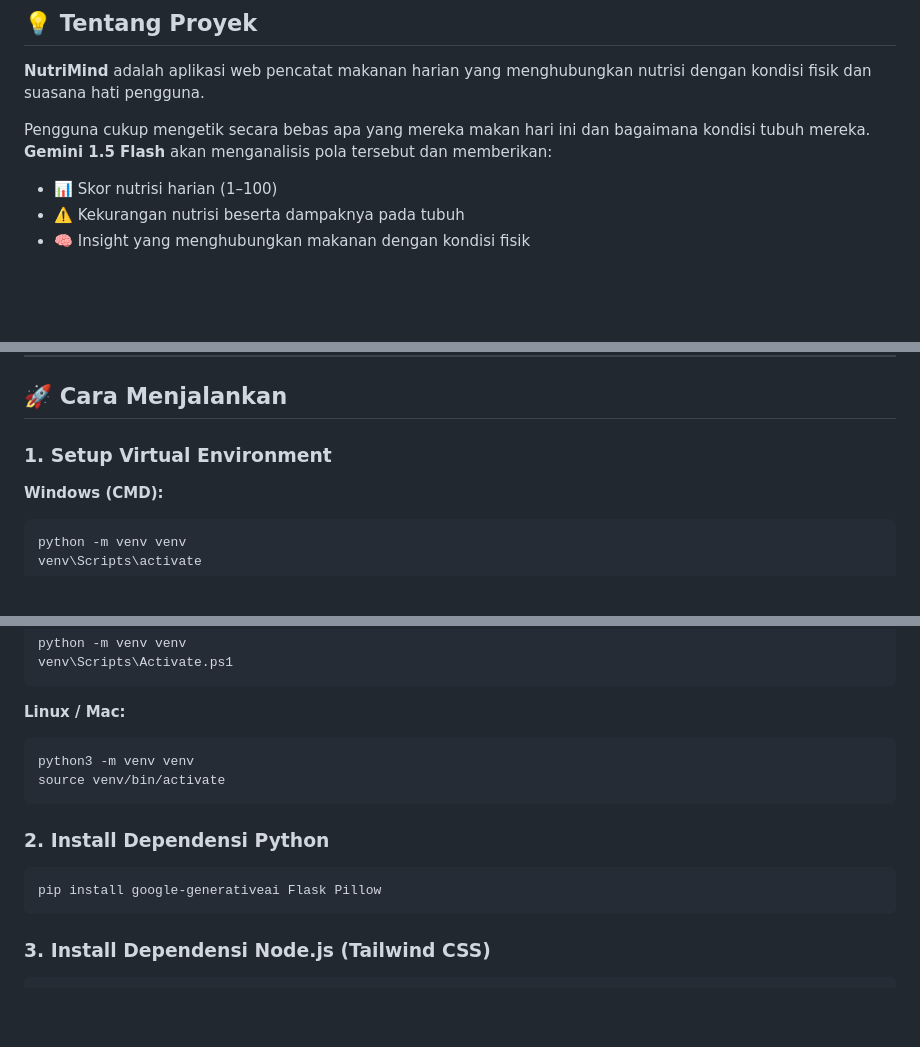
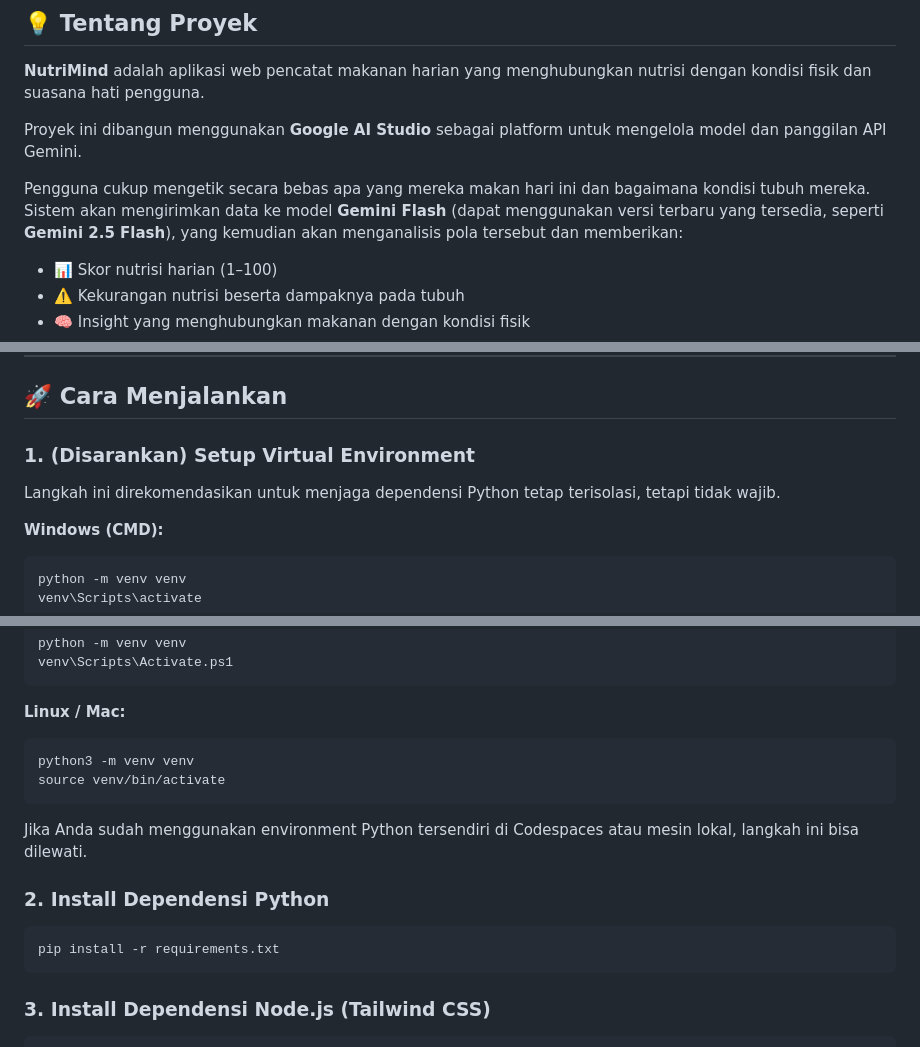
Before and after one commit to farrelg2007/NutriMind_Project_MiniComp_GDGoC_UEU, a Markdown page: README.md, 3 parts joined by grey strips. GitHub-like rendering; blank space fills up the shorter version.

Commit message:
Memperbarui README.md

````diff
--- a/README.md
+++ b/README.md
@@ -10,9 +10,13 @@
 **NutriMind** adalah aplikasi web pencatat makanan harian yang menghubungkan
 nutrisi dengan kondisi fisik dan suasana hati pengguna.
 
+Proyek ini dibangun menggunakan **Google AI Studio** sebagai platform untuk
+mengelola model dan panggilan API Gemini.
+
 Pengguna cukup mengetik secara bebas apa yang mereka makan hari ini dan
-bagaimana kondisi tubuh mereka. **Gemini 1.5 Flash** akan menganalisis pola
-tersebut dan memberikan:
+bagaimana kondisi tubuh mereka. Sistem akan mengirimkan data ke model **Gemini Flash**
+(dapat menggunakan versi terbaru yang tersedia, seperti **Gemini 2.5 Flash**),
+yang kemudian akan menganalisis pola tersebut dan memberikan:
 
 - 📊 Skor nutrisi harian (1–100)
 - ⚠️ Kekurangan nutrisi beserta dampaknya pada tubuh
@@ -54,7 +58,9 @@ nutrimind-v2/
 
 ## 🚀 Cara Menjalankan
 
-### 1. Setup Virtual Environment
+### 1. (Disarankan) Setup Virtual Environment
+
+Langkah ini direkomendasikan untuk menjaga dependensi Python tetap terisolasi, tetapi tidak wajib.
 
 **Windows (CMD):**
 ```cmd
@@ -74,9 +80,11 @@ python3 -m venv venv
 source venv/bin/activate
 ```
 
+Jika Anda sudah menggunakan environment Python tersendiri di Codespaces atau mesin lokal, langkah ini bisa dilewati.
+
 ### 2. Install Dependensi Python
 ```bash
-pip install google-generativeai Flask Pillow
+pip install -r requirements.txt
 ```
 
 ### 3. Install Dependensi Node.js (Tailwind CSS)
````
Also changed, not shown: other parts of README.md (+4 -2 lines).
